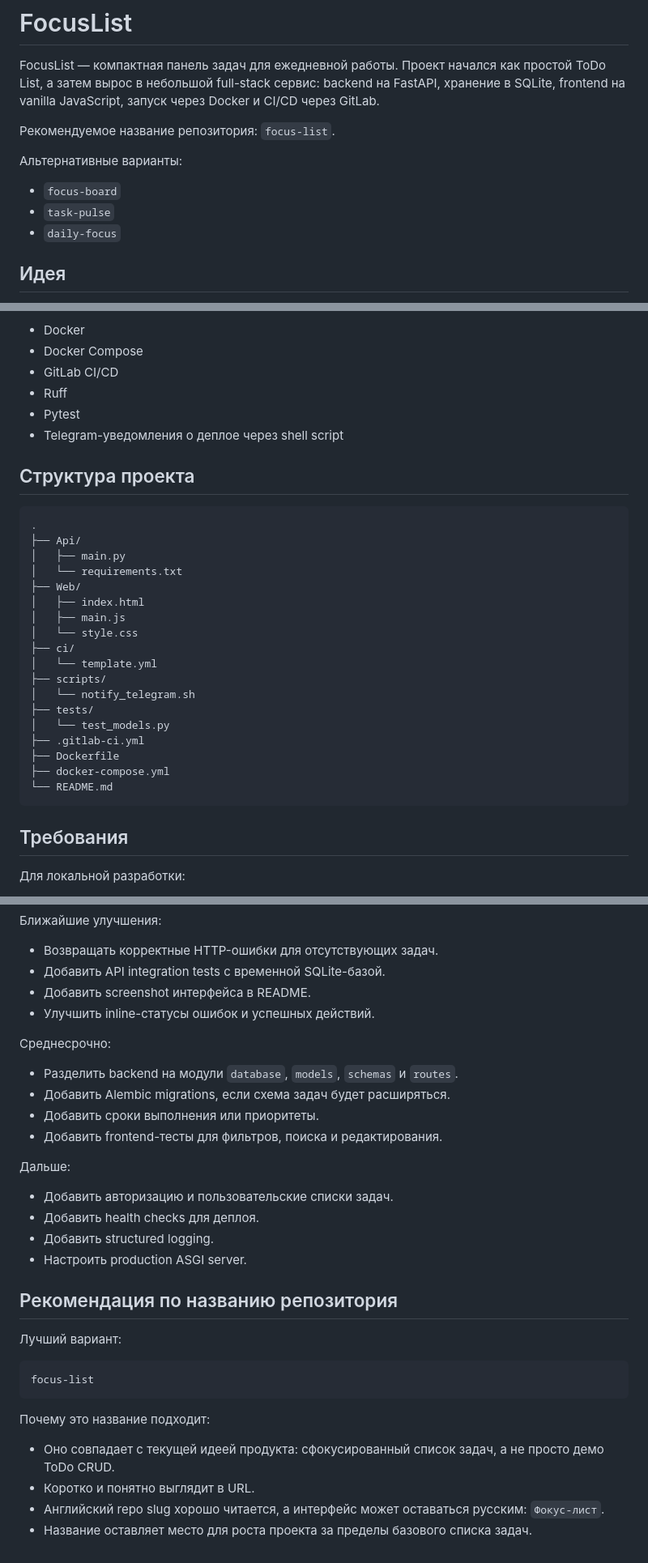
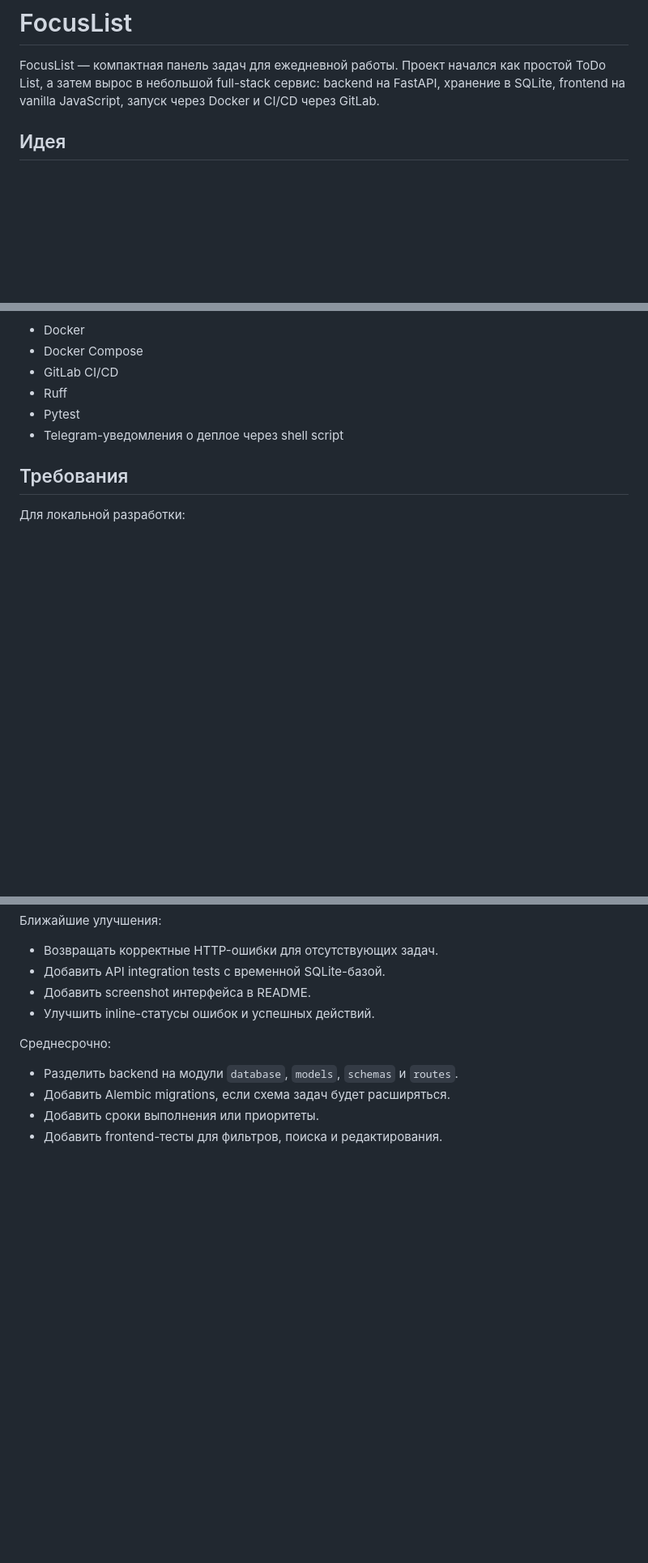
Before and after one commit to fairdg/focus-list, a Markdown page: README.md, 3 parts joined by grey strips. Shown at 81% size. Rendered like a GitHub page; blank space fills up the shorter version.

Commit message:
Clean up README by removing unnecessary sections
Removed repository naming suggestions and various code examples from the README.

````diff
--- a/README.md
+++ b/README.md
@@ -1,14 +1,6 @@
 # FocusList
 
 FocusList — компактная панель задач для ежедневной работы. Проект начался как простой ToDo List, а затем вырос в небольшой full-stack сервис: backend на FastAPI, хранение в SQLite, frontend на vanilla JavaScript, запуск через Docker и CI/CD через GitLab.
-
-Рекомендуемое название репозитория: `focus-list`.
-
-Альтернативные варианты:
-
-- `focus-board`
-- `task-pulse`
-- `daily-focus`
 
 ## Идея
 
@@ -94,29 +84,6 @@ Frontend:
 - Ruff
 - Pytest
 - Telegram-уведомления о деплое через shell script
-
-## Структура проекта
-
-```text
-.
-├── Api/
-│   ├── main.py
-│   └── requirements.txt
-├── Web/
-│   ├── index.html
-│   ├── main.js
-│   └── style.css
-├── ci/
-│   └── template.yml
-├── scripts/
-│   └── notify_telegram.sh
-├── tests/
-│   └── test_models.py
-├── .gitlab-ci.yml
-├── Dockerfile
-├── docker-compose.yml
-└── README.md
-```
 
 ## Требования
 
@@ -324,25 +232,3 @@ TELEGRAM_CHAT_ID
 - Добавить Alembic migrations, если схема задач будет расширяться.
 - Добавить сроки выполнения или приоритеты.
 - Добавить frontend-тесты для фильтров, поиска и редактирования.
-
-Дальше:
-
-- Добавить авторизацию и пользовательские списки задач.
-- Добавить health checks для деплоя.
-- Добавить structured logging.
-- Настроить production ASGI server.
-
-## Рекомендация по названию репозитория
-
-Лучший вариант:
-
-```text
-focus-list
-```
-
-Почему это название подходит:
-
-- Оно совпадает с текущей идеей продукта: сфокусированный список задач, а не просто демо ToDo CRUD.
-- Коротко и понятно выглядит в URL.
-- Английский repo slug хорошо читается, а интерфейс может оставаться русским: `Фокус-лист`.
-- Название оставляет место для роста проекта за пределы базового списка задач.
````
Also changed, not shown: other parts of README.md (+0 -61 lines).
